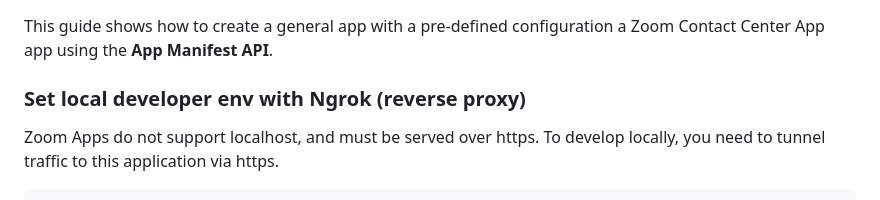
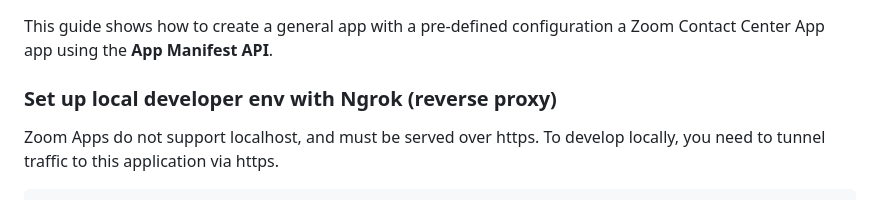
Before and after one commit to zoom/zcc-javascript-quickstart, a Markdown page: zcc-apps-quickstart-manifest/README.md, the part around the change. Drawn GitHub-style.

````diff
--- a/zcc-apps-quickstart-manifest/README.md
+++ b/zcc-apps-quickstart-manifest/README.md
@@ -3,7 +3,7 @@
 This guide shows how to create a general app with a pre-defined configuration a Zoom Contact Center App app using the **App Manifest API**.
 
 
-### Set local developer env with Ngrok (reverse proxy)
+### Set up local developer env with Ngrok (reverse proxy)
 Zoom Apps do not support localhost, and must be served over https. To develop locally, you need to tunnel traffic to this application via https.
 
 ```
````
